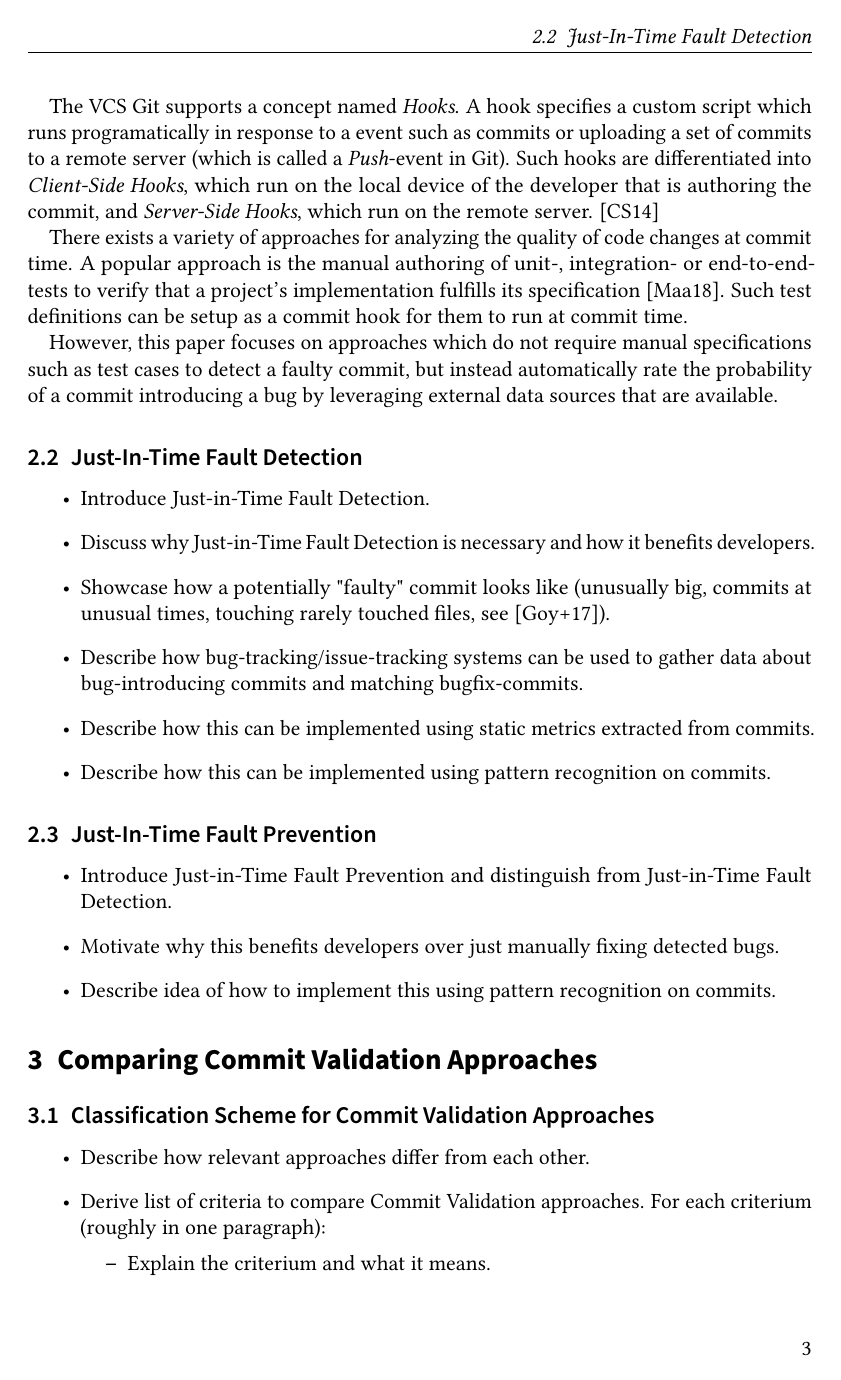
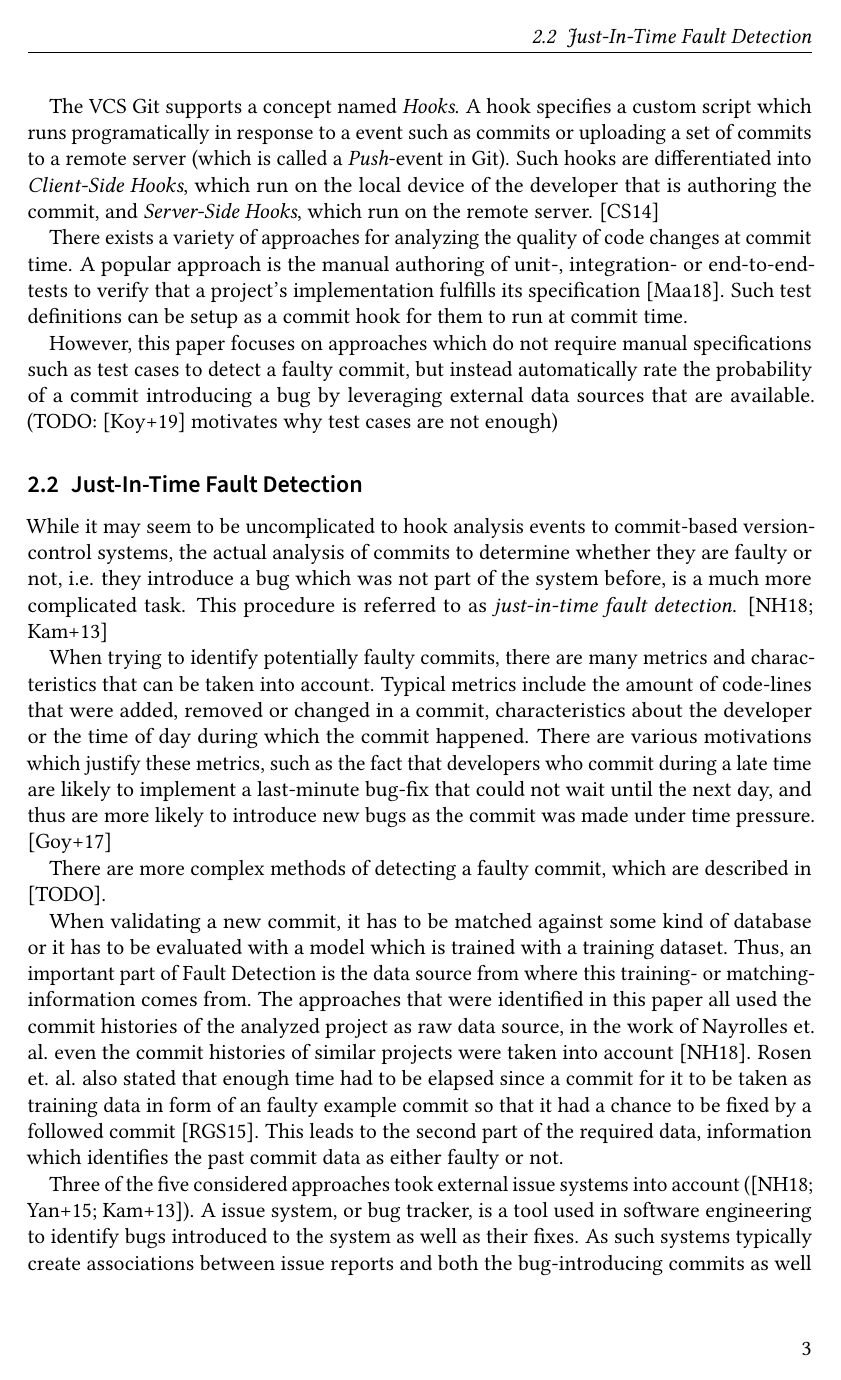
Before and after one commit to lukasbach/commit-validation, LaTeX slides (seminar.tex, which reads sections/content.tex): page 3 of 6 before the commit and page 3 of 7 after it. Compiled offline with pdfLaTeX.

Commit message:
Just-In-Time Fault Detection

```diff
--- a/sections/content.tex
+++ b/sections/content.tex
@@ -73,17 +73,28 @@ The VCS Git supports a concept named \textit{Hooks}. A hook specifies a custom s
 
 There exists a variety of approaches for analyzing the quality of code changes at commit time. A popular approach is the manual authoring of unit-, integration- or end-to-end-tests to verify that a project's implementation fulfills its specification \cite{Maayan2018}. Such test definitions can be setup as a commit hook for them to run at commit time.
 
-However, this paper focuses on approaches which do not require manual specifications such as test cases to detect a faulty commit, but instead automatically rate the probability of a commit introducing a bug by leveraging external data sources that are available.
+However, this paper focuses on approaches which do not require manual specifications such as test cases to detect a faulty commit, but instead automatically rate the probability of a commit introducing a bug by leveraging external data sources that are available. (TODO: \cite{Koyuncu2019} motivates why test cases are not enough)
 
 \subsection{Just-In-Time Fault Detection}
 %TODO (TODO: Some of these subsections might have to be moved to section \ref{sec:cvprocess})
-\begin{itemize}
-	\item Introduce Just-in-Time Fault Detection.
-	\item Discuss why Just-in-Time Fault Detection is necessary and how it benefits developers.
-	\item Showcase how a potentially "faulty" commit looks like (unusually big, commits at unusual times, touching rarely touched files, see \cite{Goyal2017}).
-	\item Describe how bug-tracking/issue-tracking systems can be used to gather data about bug-introducing commits and matching bugfix-commits.
-	\item Describe how this can be implemented using static metrics extracted from commits.
-	\item Describe how this can be implemented using pattern recognition on commits.
-\end{itemize}
+%\begin{itemize}
+	%\item Introduce Just-in-Time Fault Detection.
+	%TODO\item Discuss why Just-in-Time Fault Detection is necessary and how it benefits developers.
+	%\item Showcase how a potentially "faulty" commit looks like (unusually big, commits at unusual times, touching rarely touched files, see \cite{Goyal2017}).
+	%\item Describe how bug-tracking/issue-tracking systems can be used to gather data about bug-introducing commits and matching bugfix-commits.
+	%TODO\item Describe how this can be implemented using static metrics extracted from commits.
+	%TODO\item Describe how this can be implemented using pattern recognition on commits.
+%\end{itemize}
+
+While it may seem to be uncomplicated to hook analysis events to commit-based version-control systems, the actual analysis of commits to determine whether they are faulty or not, i.e. they introduce a bug which was not part of the system before, is a much more complicated task. This procedure is referred to as \textit{just-in-time fault detection}. \cite{Nayrolles2018, Kamei2013}
+
+When trying to identify potentially faulty commits, there are many metrics and characteristics that can be taken into account. Typical metrics include the amount of code-lines that were added, removed or changed in a commit, characteristics about the developer or the time of day during which the commit happened. There are various motivations which justify these metrics, such as the fact that developers who commit during a late time are likely to implement a last-minute bug-fix that could not wait until the next day, and thus are more likely to introduce new bugs as the commit was made under time pressure. \cite{Goyal2017}
+
+There are more complex methods of detecting a faulty commit, which are described in [TODO].
+
+When validating a new commit, it has to be matched against some kind of database or it has to be evaluated with a model which is trained with a training dataset. Thus, an important part of Fault Detection is the data source from where this training- or matching-information comes from. The approaches that were identified in this paper all used the commit histories of the analyzed project as raw data source, in the work of Nayrolles et. al. even the commit histories of similar projects were taken into account \cite{Nayrolles2018}. Rosen et. al. also stated that enough time had to be elapsed since a commit for it to be taken as training data in form of an faulty example commit so that it had a chance to be fixed by a followed commit \cite{Rosen2015}. This leads to the second part of the required data, information which identifies the past commit data as either faulty or not.
+
+Three of the five considered approaches took external issue systems into account (\cite{Nayrolles2018, Yang2015, Kamei2013}). A issue system, or bug tracker, is a tool used in software engineering to identify bugs introduced to the system as well as their fixes. As such systems typically create associations between issue reports and both the bug-introducing commits as well as commits which fix said bugs. This association between a bug-introducing commits and their fix-commits gives additional useful information which comes handy in the process of just-in-time fault prevention as described in section \ref{sec:faultprevention}.
+One approach simply computed metrics for past commits and classified new commits as outliers by comparing their metrics with the average values of their project \cite{Goyal2017}. Another approach analyzed the commit messages to detect keywords such as "fix" or "bug" to identify fix-commits and then backtrack the latest commit before the fix that changed similar lines as the fix-commit to find out when the matching bug was introduced \cite{Rosen2015}.
 
 \subsection{Just-In-Time Fault Prevention}
```
Also changed, not shown: sections/content.tex (1 more changed lines).
